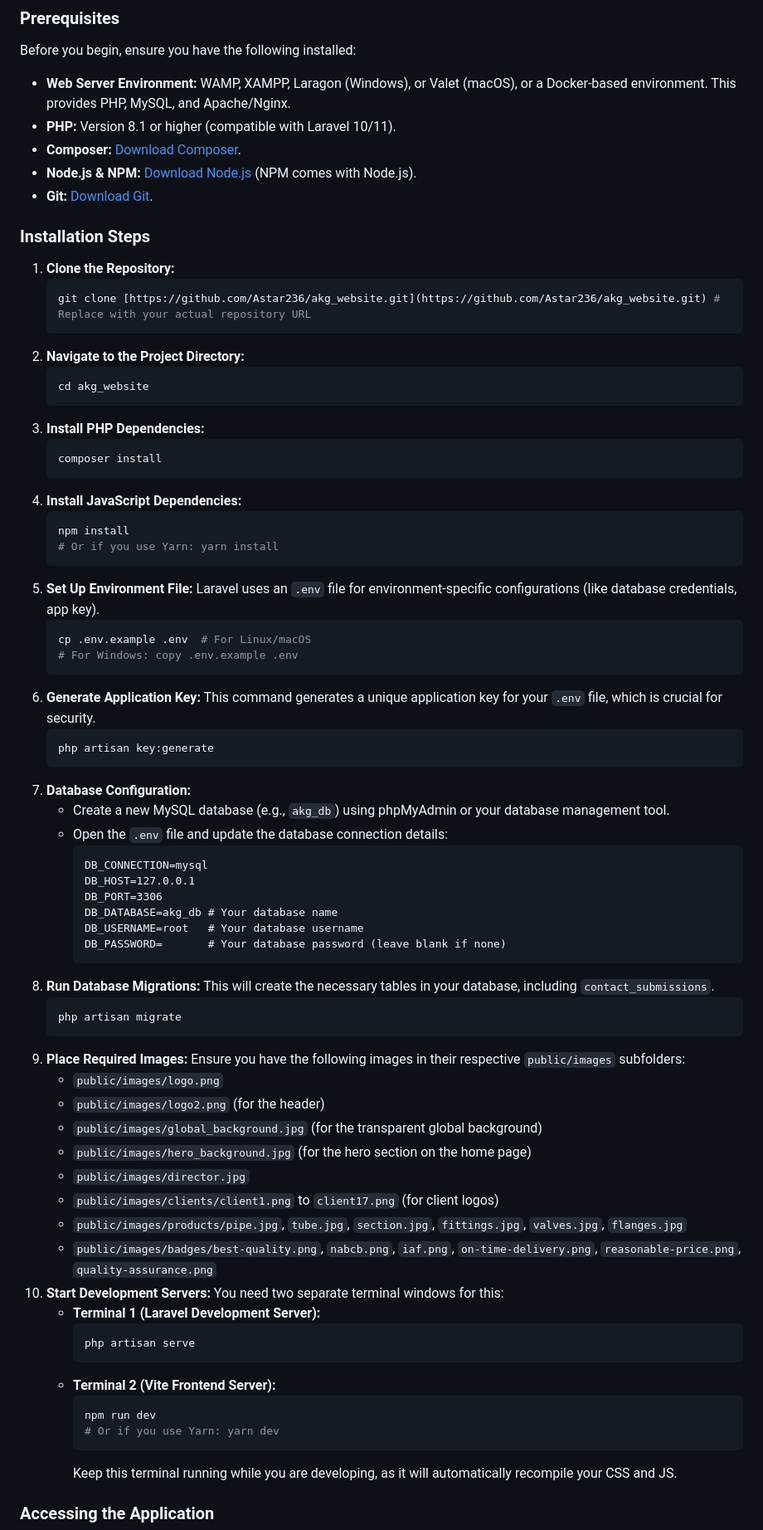
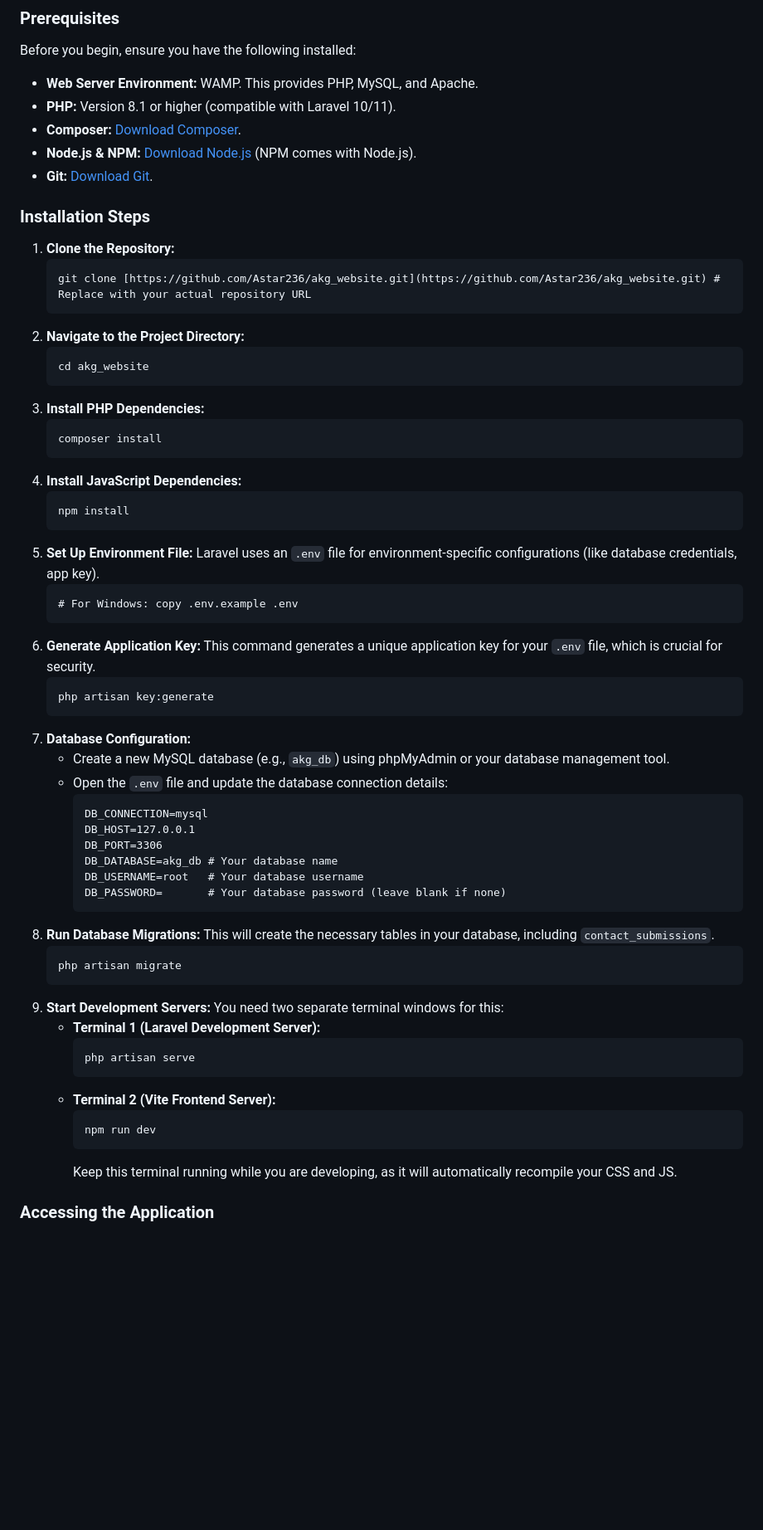
Before and after one commit to Astar236/akg_website, a Markdown page: README.md, the part around the change printed below. Shown: that part at 83% size. Rendered like a GitHub page; blank space fills up the shorter version.

````diff
--- a/README.md
+++ b/README.md
@@ -55,7 +45,7 @@ Follow these steps to get the AKG Industries website up and running on your loca
 
 Before you begin, ensure you have the following installed:
 
-* **Web Server Environment:** WAMP, XAMPP, Laragon (Windows), or Valet (macOS), or a Docker-based environment. This provides PHP, MySQL, and Apache/Nginx.
+* **Web Server Environment:** WAMP. This provides PHP, MySQL, and Apache.
 * **PHP:** Version 8.1 or higher (compatible with Laravel 10/11).
 * **Composer:** [Download Composer](https://getcomposer.org/download/).
 * **Node.js & NPM:** [Download Node.js](https://nodejs.org/en/download/) (NPM comes with Node.js).
@@ -64,31 +54,29 @@ Before you begin, ensure you have the following installed:
 ### Installation Steps
 
 1.  **Clone the Repository:**
-    ```bash
+    ```bash/cmd
     git clone [https://github.com/Astar236/akg_website.git](https://github.com/Astar236/akg_website.git) # Replace with your actual repository URL
     ```
 2.  **Navigate to the Project Directory:**
-    ```bash
+    ```bash/cmd
     cd akg_website
     ```
 3.  **Install PHP Dependencies:**
-    ```bash
+    ```bash/cmd
     composer install
     ```
 4.  **Install JavaScript Dependencies:**
-    ```bash
+    ```bash/cmd
     npm install
-    # Or if you use Yarn: yarn install
     ```
 5.  **Set Up Environment File:**
     Laravel uses an `.env` file for environment-specific configurations (like database credentials, app key).
-    ```bash
-    cp .env.example .env  # For Linux/macOS
+    ```bash/cmd
     # For Windows: copy .env.example .env
     ```
 6.  **Generate Application Key:**
     This command generates a unique application key for your `.env` file, which is crucial for security.
-    ```bash
+    ```bash/cmd
     php artisan key:generate
     ```
 7.  **Database Configuration:**
@@ -104,29 +92,18 @@ Before you begin, ensure you have the following installed:
         ```
 8.  **Run Database Migrations:**
     This will create the necessary tables in your database, including `contact_submissions`.
-    ```bash
+    ```bash/cmd
     php artisan migrate
     ```
-9.  **Place Required Images:**
-    Ensure you have the following images in their respective `public/images` subfolders:
-    * `public/images/logo.png`
-    * `public/images/logo2.png` (for the header)
-    * `public/images/global_background.jpg` (for the transparent global background)
-    * `public/images/hero_background.jpg` (for the hero section on the home page)
-    * `public/images/director.jpg`
-    * `public/images/clients/client1.png` to `client17.png` (for client logos)
-    * `public/images/products/pipe.jpg`, `tube.jpg`, `section.jpg`, `fittings.jpg`, `valves.jpg`, `flanges.jpg`
-    * `public/images/badges/best-quality.png`, `nabcb.png`, `iaf.png`, `on-time-delivery.png`, `reasonable-price.png`, `quality-assurance.png`
-10. **Start Development Servers:**
+9.  **Start Development Servers:**
     You need two separate terminal windows for this:
     * **Terminal 1 (Laravel Development Server):**
-        ```bash
+        ```bash/cmd
         php artisan serve
         ```
     * **Terminal 2 (Vite Frontend Server):**
-        ```bash
+        ```bash/cmd
         npm run dev
-        # Or if you use Yarn: yarn dev
         ```
         Keep this terminal running while you are developing, as it will automatically recompile your CSS and JS.
 
````
Also changed, not shown: other parts of README.md (+2 -12 lines).
